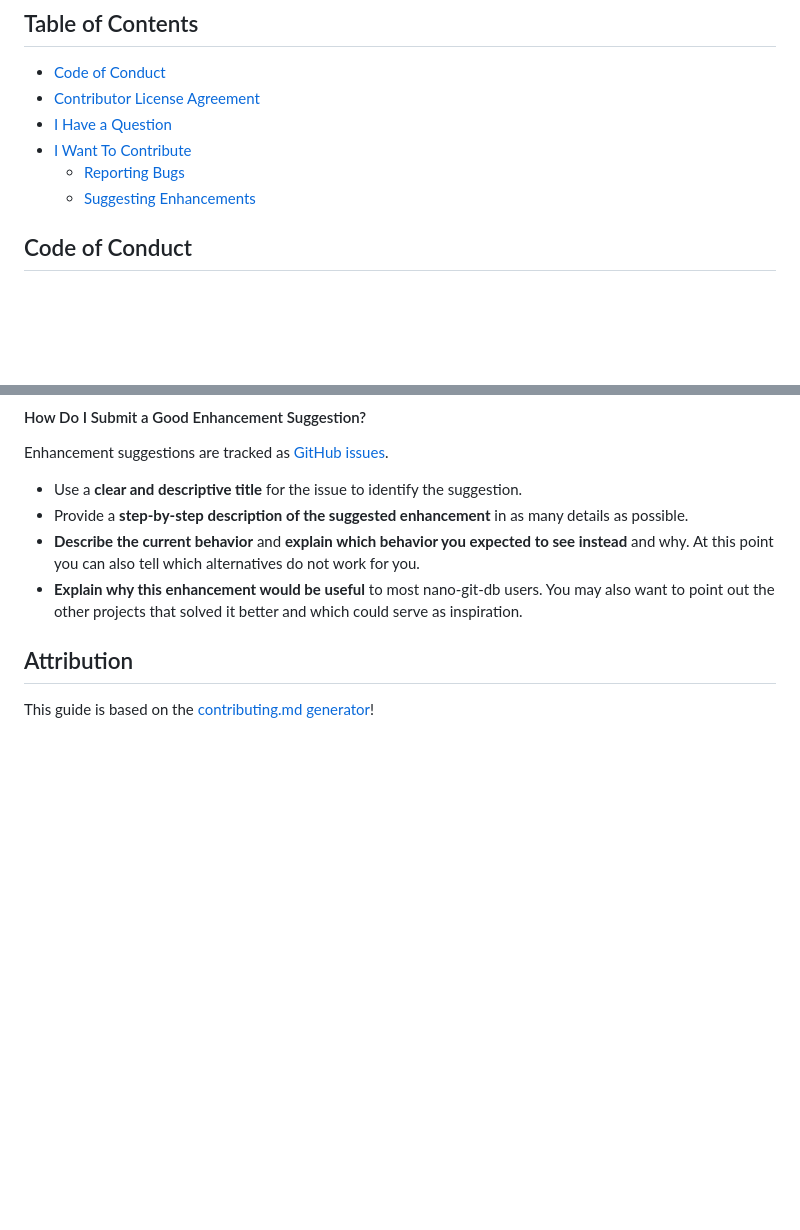
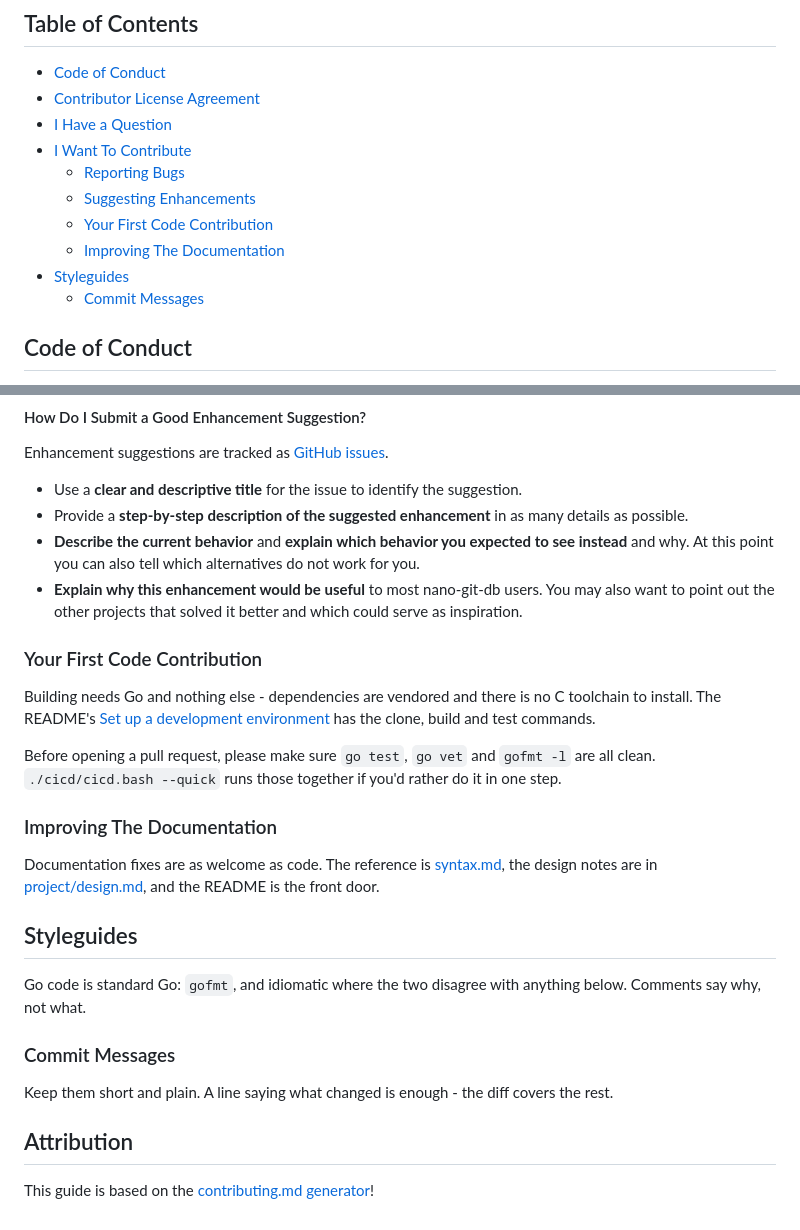
Before and after one commit to jim-collier/nano-git-db, a Markdown page: contributing.md, 2 parts joined by grey strips. Rendered like a GitHub page; blank space fills up the shorter version.

```diff
--- a/contributing.md
+++ b/contributing.md
@@ -20,7 +20,10 @@ All types of contributions are encouraged and valued. See the [Table of Contents
 - [I Want To Contribute](#i-want-to-contribute)
 	- [Reporting Bugs](#reporting-bugs)
 	- [Suggesting Enhancements](#suggesting-enhancements)
-
+	- [Your First Code Contribution](#your-first-code-contribution)
+	- [Improving The Documentation](#improving-the-documentation)
+- [Styleguides](#styleguides)
+	- [Commit Messages](#commit-messages)
 
 ## Code of Conduct
 
@@ -132,28 +135,25 @@ Enhancement suggestions are tracked as [GitHub issues](https://github.com/jim-co
 
 <!-- You might want to create an issue template for enhancement suggestions that can be used as a guide and that defines the structure of the information to be included. If you do so, reference it here in the description. -->
 
-<!-- TODO
 ### Your First Code Contribution
-include Setup of env, IDE and typical getting started instructions?
 
--->
+Building needs Go and nothing else - dependencies are vendored and there is no C toolchain to install. The README's [Set up a development environment](README.md#set-up-a-development-environment) has the clone, build and test commands.
 
-<!-- TODO
+Before opening a pull request, please make sure `go test`, `go vet` and `gofmt -l` are all clean. `./cicd/cicd.bash --quick` runs those together if you'd rather do it in one step.
+
 ### Improving The Documentation
-Updating, improving and correcting the documentation
 
--->
+Documentation fixes are as welcome as code. The reference is [syntax.md](syntax.md), the design notes are in [project/design.md](project/design.md), and the README is the front door.
 
-<!-- TODO
 ## Styleguides
+
+Go code is standard Go: `gofmt`, and idiomatic where the two disagree with anything below. Comments say why, not what.
+
 ### Commit Messages
 
--->
-
-<!-- TODO
-## Join The Project Team
--->
+Keep them short and plain. A line saying what changed is enough - the diff covers the rest.
 
 <!-- omit in toc -->
 ## Attribution
+
 This guide is based on the [contributing.md generator](https://contributing.md/generator)!
```
Also changed, not shown: changelog.md (+21 -1 lines).
